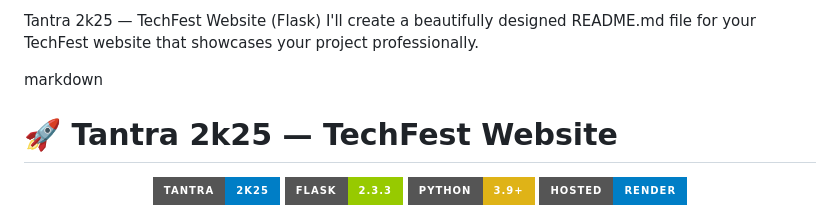
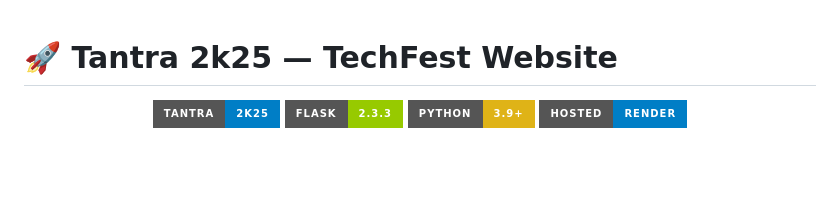
Before and after one commit to albinosiby/Tantra2k25, a Markdown page: README.md, the part around the change. GitHub-like rendering; badges without logos; blank space fills up the shorter version.

```diff
--- a/README.md
+++ b/README.md
@@ -1,7 +1,4 @@
-Tantra 2k25 — TechFest Website (Flask)
-I'll create a beautifully designed README.md file for your TechFest website that showcases your project professionally.
 
-markdown
 # 🚀 Tantra 2k25 — TechFest Website
 
 <div align="center">
```
